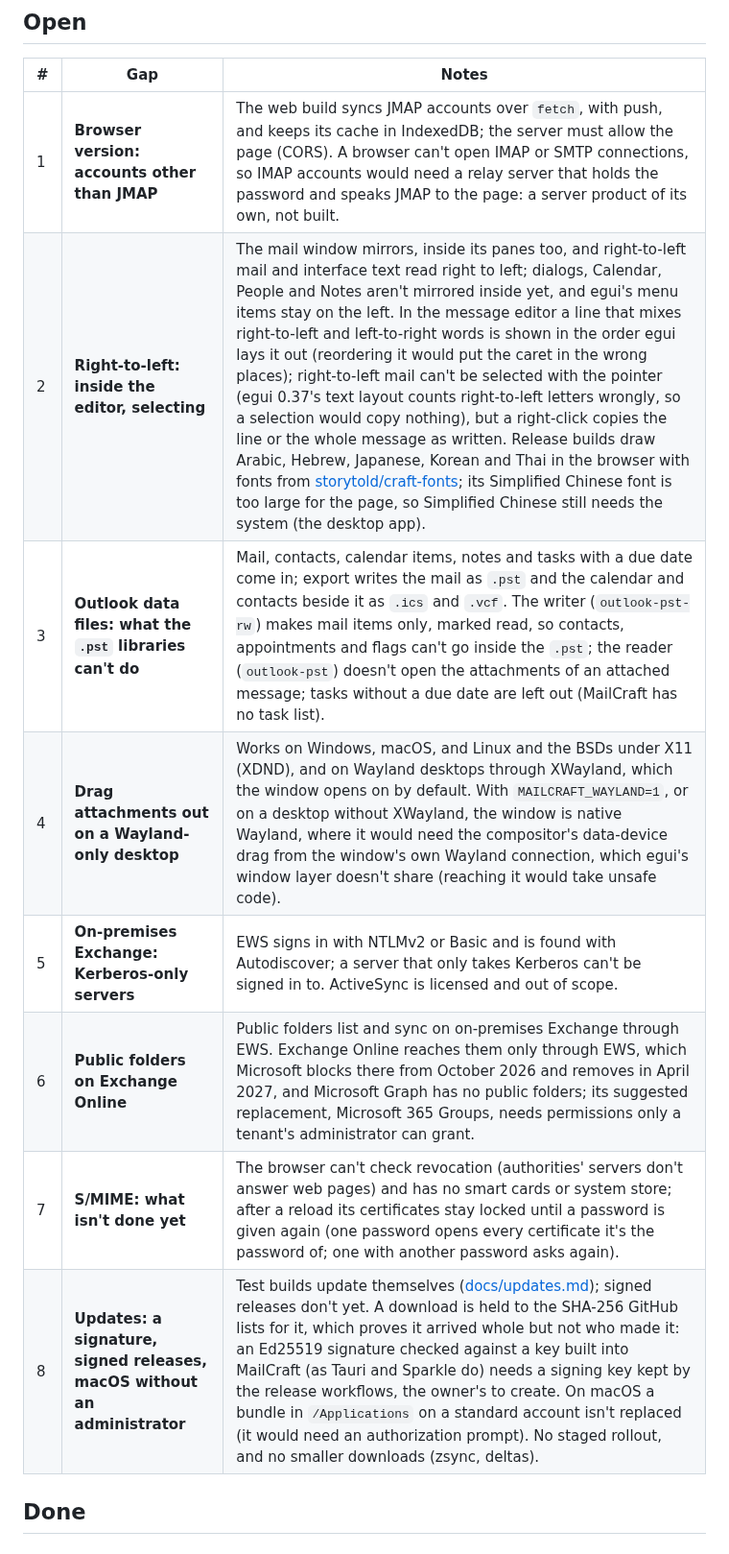
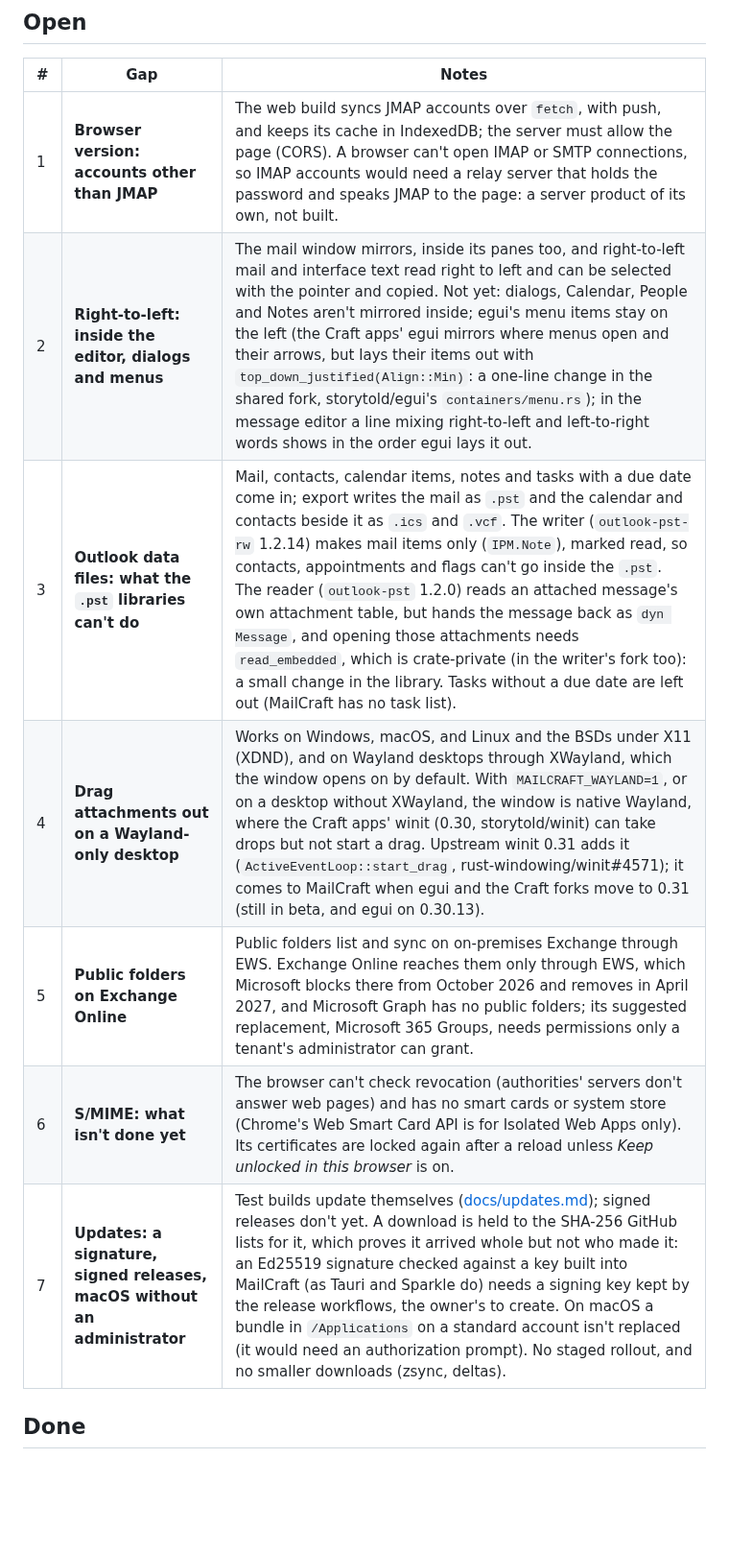
Before and after one commit to ZIDAN44/mailcraft, a Markdown page: docs/gaps.md, the part around one of its changes. Shown at 96% size. Rendered like a GitHub page; blank space fills up the shorter version.

```diff
--- a/docs/gaps.md
+++ b/docs/gaps.md
@@ -13,13 +13,12 @@ _Status: v0.27, 2026-10-27._
 | # | Gap | Notes |
 |---|---|---|
 | 1 | **Browser version: accounts other than JMAP** | The web build syncs JMAP accounts over `fetch`, with push, and keeps its cache in IndexedDB; the server must allow the page (CORS). A browser can't open IMAP or SMTP connections, so IMAP accounts would need a relay server that holds the password and speaks JMAP to the page: a server product of its own, not built. |
-| 2 | **Right-to-left: inside the editor, selecting** | The mail window mirrors, inside its panes too, and right-to-left mail and interface text read right to left; dialogs, Calendar, People and Notes aren't mirrored inside yet, and egui's menu items stay on the left. In the message editor a line that mixes right-to-left and left-to-right words is shown in the order egui lays it out (reordering it would put the caret in the wrong places); right-to-left mail can't be selected with the pointer (egui 0.37's text layout counts right-to-left letters wrongly, so a selection would copy nothing), but a right-click copies the line or the whole message as written. Release builds draw Arabic, Hebrew, Japanese, Korean and Thai in the browser with fonts from [storytold/craft-fonts](https://github.com/storytold/craft-fonts); its Simplified Chinese font is too large for the page, so Simplified Chinese still needs the system (the desktop app). |
-| 3 | **Outlook data files: what the `.pst` libraries can't do** | Mail, contacts, calendar items, notes and tasks with a due date come in; export writes the mail as `.pst` and the calendar and contacts beside it as `.ics` and `.vcf`. The writer (`outlook-pst-rw`) makes mail items only, marked read, so contacts, appointments and flags can't go inside the `.pst`; the reader (`outlook-pst`) doesn't open the attachments of an attached message; tasks without a due date are left out (MailCraft has no task list). |
-| 4 | **Drag attachments out on a Wayland-only desktop** | Works on Windows, macOS, and Linux and the BSDs under X11 (XDND), and on Wayland desktops through XWayland, which the window opens on by default. With `MAILCRAFT_WAYLAND=1`, or on a desktop without XWayland, the window is native Wayland, where it would need the compositor's data-device drag from the window's own Wayland connection, which egui's window layer doesn't share (reaching it would take unsafe code). |
-| 5 | **On-premises Exchange: Kerberos-only servers** | EWS signs in with NTLMv2 or Basic and is found with Autodiscover; a server that only takes Kerberos can't be signed in to. ActiveSync is licensed and out of scope. |
-| 6 | **Public folders on Exchange Online** | Public folders list and sync on on-premises Exchange through EWS. Exchange Online reaches them only through EWS, which Microsoft blocks there from October 2026 and removes in April 2027, and Microsoft Graph has no public folders; its suggested replacement, Microsoft 365 Groups, needs permissions only a tenant's administrator can grant. |
-| 7 | **S/MIME: what isn't done yet** | The browser can't check revocation (authorities' servers don't answer web pages) and has no smart cards or system store; after a reload its certificates stay locked until a password is given again (one password opens every certificate it's the password of; one with another password asks again). |
-| 8 | **Updates: a signature, signed releases, macOS without an administrator** | Test builds update themselves ([docs/updates.md](updates.md)); signed releases don't yet. A download is held to the SHA-256 GitHub lists for it, which proves it arrived whole but not who made it: an Ed25519 signature checked against a key built into MailCraft (as Tauri and Sparkle do) needs a signing key kept by the release workflows, the owner's to create. On macOS a bundle in `/Applications` on a standard account isn't replaced (it would need an authorization prompt). No staged rollout, and no smaller downloads (zsync, deltas). |
+| 2 | **Right-to-left: inside the editor, dialogs and menus** | The mail window mirrors, inside its panes too, and right-to-left mail and interface text read right to left and can be selected with the pointer and copied. Not yet: dialogs, Calendar, People and Notes aren't mirrored inside; egui's menu items stay on the left (the Craft apps' egui mirrors where menus open and their arrows, but lays their items out with `top_down_justified(Align::Min)`: a one-line change in the shared fork, storytold/egui's `containers/menu.rs`); in the message editor a line mixing right-to-left and left-to-right words shows in the order egui lays it out. |
+| 3 | **Outlook data files: what the `.pst` libraries can't do** | Mail, contacts, calendar items, notes and tasks with a due date come in; export writes the mail as `.pst` and the calendar and contacts beside it as `.ics` and `.vcf`. The writer (`outlook-pst-rw` 1.2.14) makes mail items only (`IPM.Note`), marked read, so contacts, appointments and flags can't go inside the `.pst`. The reader (`outlook-pst` 1.2.0) reads an attached message's own attachment table, but hands the message back as `dyn Message`, and opening those attachments needs `read_embedded`, which is crate-private (in the writer's fork too): a small change in the library. Tasks without a due date are left out (MailCraft has no task list). |
+| 4 | **Drag attachments out on a Wayland-only desktop** | Works on Windows, macOS, and Linux and the BSDs under X11 (XDND), and on Wayland desktops through XWayland, which the window opens on by default. With `MAILCRAFT_WAYLAND=1`, or on a desktop without XWayland, the window is native Wayland, where the Craft apps' winit (0.30, storytold/winit) can take drops but not start a drag. Upstream winit 0.31 adds it (`ActiveEventLoop::start_drag`, rust-windowing/winit#4571); it comes to MailCraft when egui and the Craft forks move to 0.31 (still in beta, and egui on 0.30.13). |
+| 5 | **Public folders on Exchange Online** | Public folders list and sync on on-premises Exchange through EWS. Exchange Online reaches them only through EWS, which Microsoft blocks there from October 2026 and removes in April 2027, and Microsoft Graph has no public folders; its suggested replacement, Microsoft 365 Groups, needs permissions only a tenant's administrator can grant. |
+| 6 | **S/MIME: what isn't done yet** | The browser can't check revocation (authorities' servers don't answer web pages) and has no smart cards or system store (Chrome's Web Smart Card API is for Isolated Web Apps only). Its certificates are locked again after a reload unless *Keep unlocked in this browser* is on. |
+| 7 | **Updates: a signature, signed releases, macOS without an administrator** | Test builds update themselves ([docs/updates.md](updates.md)); signed releases don't yet. A download is held to the SHA-256 GitHub lists for it, which proves it arrived whole but not who made it: an Ed25519 signature checked against a key built into MailCraft (as Tauri and Sparkle do) needs a signing key kept by the release workflows, the owner's to create. On macOS a bundle in `/Applications` on a standard account isn't replaced (it would need an authorization prompt). No staged rollout, and no smaller downloads (zsync, deltas). |
 
 ## Done
 
```
Also changed, not shown: other parts of docs/gaps.md (+28 -0 lines), ROADMAP.md (+8 -3 lines).
